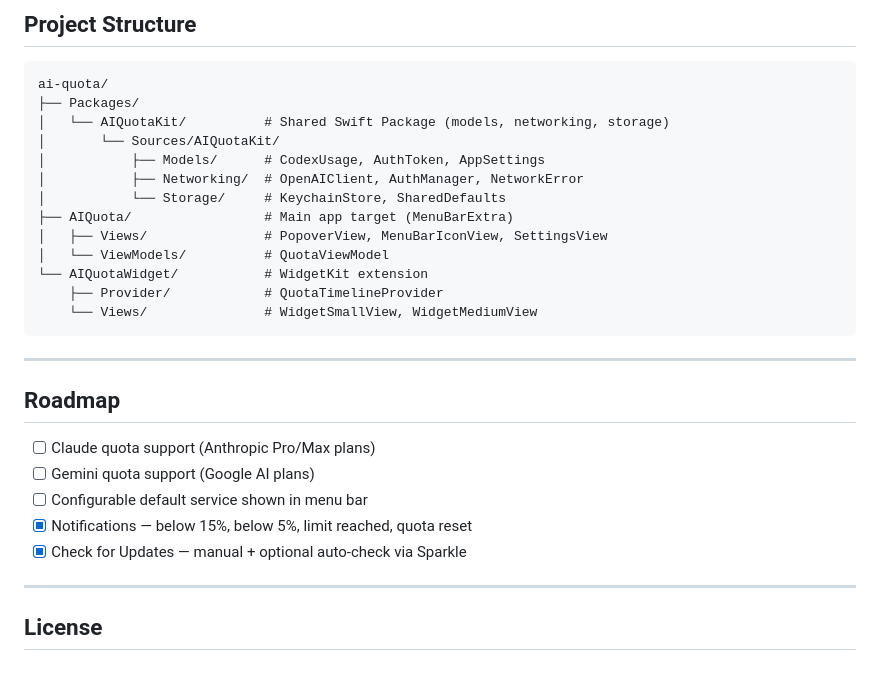
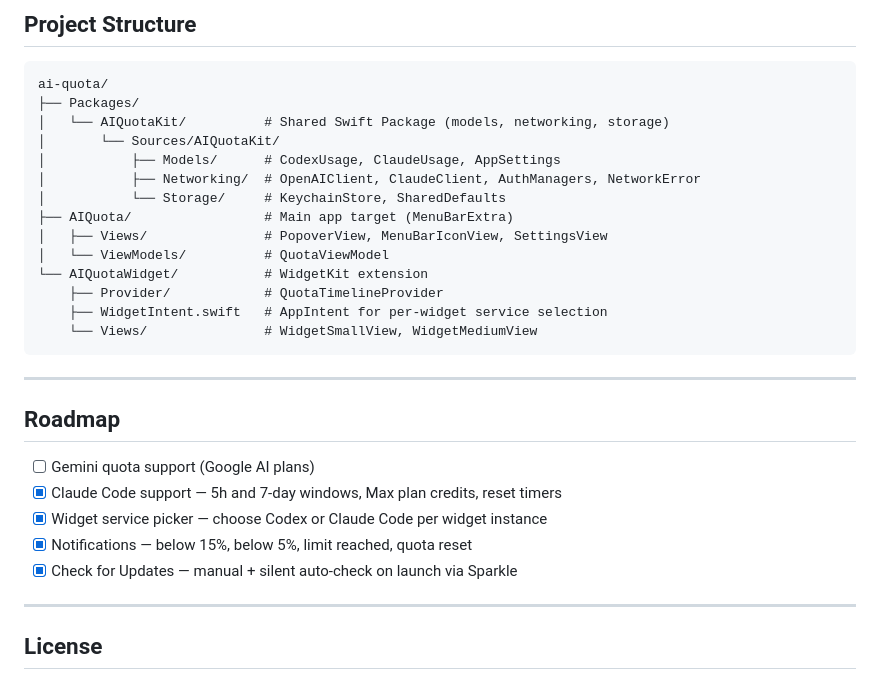
Before and after one commit to niederme/ai-quota, a Markdown page: README.md, the part around one of its changes. Rendered like a GitHub page.

````diff
--- a/README.md
+++ b/README.md
@@ -64,14 +63,15 @@ ai-quota/
 ├── Packages/
 │   └── AIQuotaKit/          # Shared Swift Package (models, networking, storage)
 │       └── Sources/AIQuotaKit/
-│           ├── Models/      # CodexUsage, AuthToken, AppSettings
-│           ├── Networking/  # OpenAIClient, AuthManager, NetworkError
+│           ├── Models/      # CodexUsage, ClaudeUsage, AppSettings
+│           ├── Networking/  # OpenAIClient, ClaudeClient, AuthManagers, NetworkError
 │           └── Storage/     # KeychainStore, SharedDefaults
 ├── AIQuota/                 # Main app target (MenuBarExtra)
 │   ├── Views/               # PopoverView, MenuBarIconView, SettingsView
 │   └── ViewModels/          # QuotaViewModel
 └── AIQuotaWidget/           # WidgetKit extension
     ├── Provider/            # QuotaTimelineProvider
+    ├── WidgetIntent.swift   # AppIntent for per-widget service selection
     └── Views/               # WidgetSmallView, WidgetMediumView
 ```
 
@@ -79,11 +79,11 @@ ai-quota/
 
 ## Roadmap
 
-- [ ] Claude quota support (Anthropic Pro/Max plans)
 - [ ] Gemini quota support (Google AI plans)
-- [ ] Configurable default service shown in menu bar
+- [x] Claude Code support — 5h and 7-day windows, Max plan credits, reset timers
+- [x] Widget service picker — choose Codex or Claude Code per widget instance
 - [x] Notifications — below 15%, below 5%, limit reached, quota reset
-- [x] Check for Updates — manual + optional auto-check via Sparkle
+- [x] Check for Updates — manual + silent auto-check on launch via Sparkle
 
 ---
 
````
Also changed, not shown: other parts of README.md (+11 -12 lines), docs/screenshot.png, docs/widget-screenshot.png.
